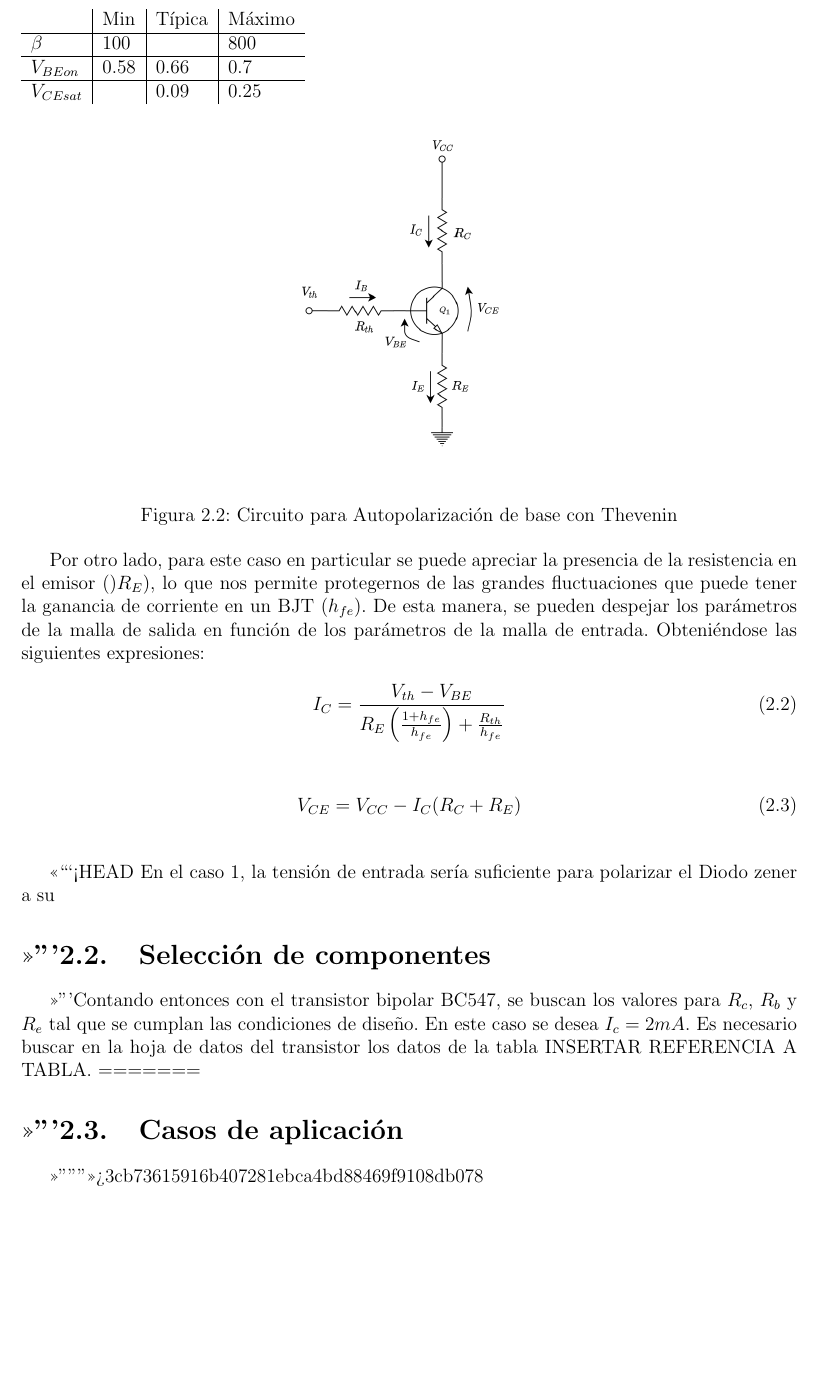
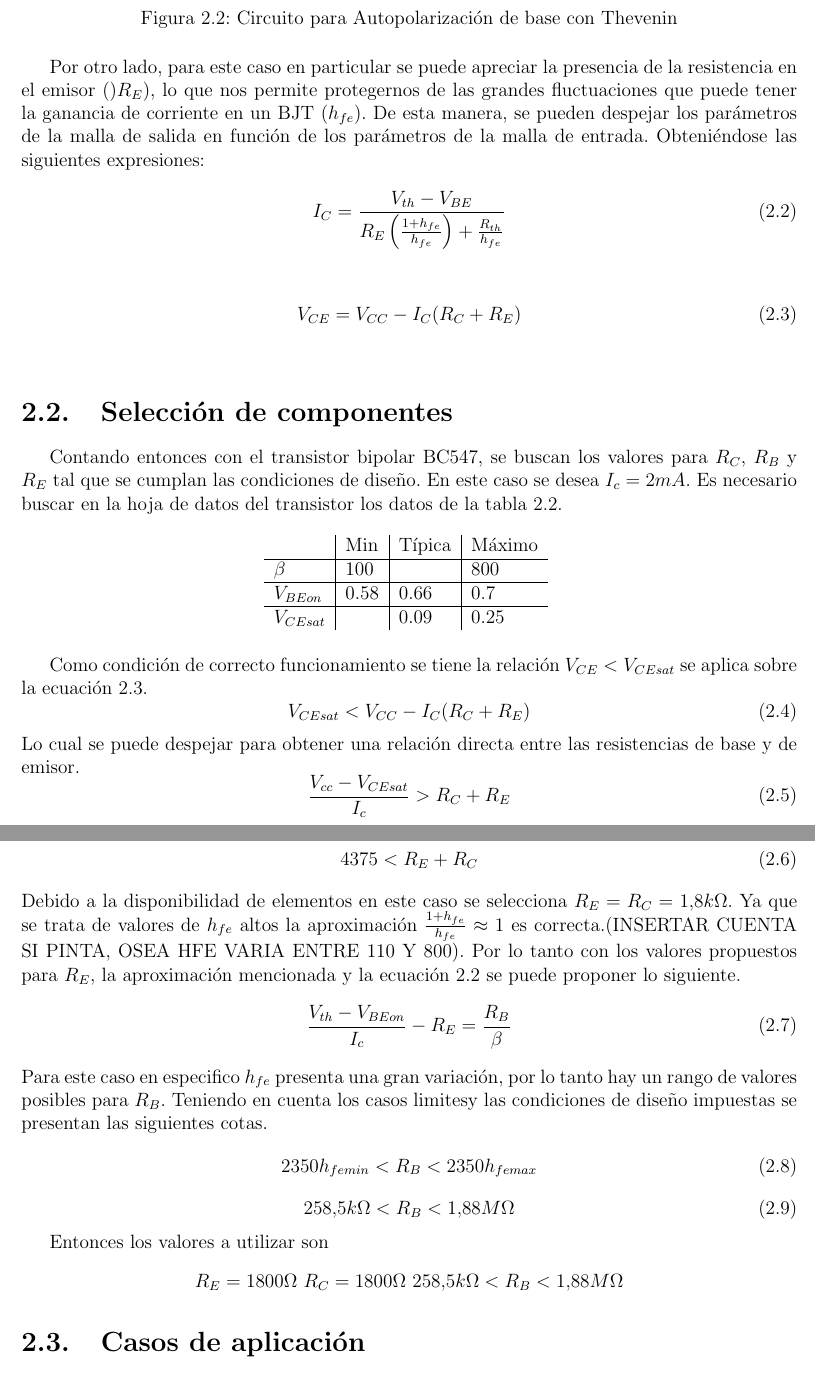
Before and after one commit to gcbertachini/Electro1, a LaTeX document (Trabajo Práctico 1/Informe/main.tex, which reads Trabajo Práctico 1/Informe/polarizacion_de_base/polarizacion_de_base.tex): part of page 6 of 6 before the commit and two parts of pages 6 and 7 of 7 after it, the two joined at a grey line, cut so that both start at the same text, the shorter picture padded with empty space. Compiled offline with pdfLaTeX.

Commit message:
Seleccion de componentes

```diff
--- a/Trabajo Práctico 1/Informe/polarizacion_de_base/polarizacion_de_base.tex
+++ b/Trabajo Práctico 1/Informe/polarizacion_de_base/polarizacion_de_base.tex
@@ -50,22 +50,52 @@ de entrada. Obteniéndose las siguientes expresiones: \par
 \vspace{8mm}
 \end{equation}
 
-
-<<<<<<< HEAD
-En el caso 1, la tensión de entrada sería suficiente para polarizar el Diodo zener a su
-
 \section{Selección de componentes}
 
-Contando entonces con el transistor bipolar BC547, se buscan los valores para $R_c$, $R_b$ y $R_e$ tal que se cumplan las condiciones de diseño.
-En este caso se desea $I_c =  2mA$. Es necesario buscar en la hoja de datos del transistor los datos de la tabla INSERTAR REFERENCIA A TABLA.
-\begin{table}[]
+Contando entonces con el transistor bipolar BC547, se buscan los valores para $R_C$, $R_B$ y $R_E$ tal que se cumplan las condiciones de diseño.
+En este caso se desea $I_c =  2mA$. Es necesario buscar en la hoja de datos del transistor los datos de la tabla \ref{table:parametros transistor}.
+\begin{table}[ht]
+    \centering
     \begin{tabular}{l|l|l|l}
                   & Min  & Típica & Máximo \\ \hline
     $\beta$       & 100  &        & 800    \\ \hline
     $V_{BEon}$    & 0.58 & 0.66   & 0.7    \\ \hline
     $V_{CEsat}$   &      & 0.09   & 0.25
     \end{tabular} \label{table:parametros transistor}
-    \end{table}
-=======
+\end{table}
+
+Como condición de correcto funcionamiento se tiene la relación $V_{CE} < V_{CEsat}$ se aplica sobre la ecuación \ref{eq_V_CE}.
+\begin{equation}
+    V_{CEsat}<V_{CC}-I_C(R_C+R_E)
+    \label{eq_V_CEsat}
+\end{equation}
+Lo cual se puede despejar para obtener una relación directa entre las resistencias de base y de emisor.
+\begin{equation}
+    \frac{V_{cc} -V_{CEsat}}{I_c} > R_C + R_E
+    \label{eq_cota_sup_RC_RE}
+\end{equation}
+Ahora aplicando el peor caso posible para $V_{CEsat}$ de la tabla \ref{table:parametros transistor} y teniendo en cuenta el valor deseado para $I_c$ se arriba a la cota superior para la suma entre las resistencias.
+\begin{equation}
+    4375< R_E + R_C
+    \label{cota_numerica}
+\end{equation}
+Debido a la disponibilidad de elementos en este caso se selecciona $R_E = R_C = 1.8k\Omega$.
+Ya que se trata de valores de $h_{fe}$ altos la aproximación $\frac{1+h_{fe}}{h_{fe}}\approx 1$ es correcta.(INSERTAR CUENTA SI PINTA, OSEA HFE VARIA ENTRE 110 Y 800). Por lo tanto con los valores propuestos para $R_E$, la aproximación mencionada y la ecuación \ref{eq_I_c} se puede proponer lo siguiente.
+\begin{equation}
+    \frac{V_{th} - V_{BEon}}{I_c} - R_E = \frac{R_B}{\beta}
+    \label{eq_relacion_R_B}
+\end{equation}
+Para este caso en especifico $h_{fe}$ presenta una gran variación, por lo tanto hay un rango de valores posibles para $R_B$. Teniendo en cuenta los casos limitesy las condiciones de diseño impuestas se presentan las siguientes cotas.
+\begin{equation}
+    2350 h_{fe min} < R_B < 2350 h_{fe max}
+\end{equation}
+\begin{equation}
+    258.5k\Omega < R_B < 1.88M\Omega
+\end{equation}
+
+Entonces los valores a utilizar son
+\begin{center}
+    $R_E = 1800\Omega$  $R_C = 1800\Omega$ $258.5k\Omega < R_B < 1.88M\Omega$
+\end{center}
+
 \section{Casos de aplicación}
->>>>>>> 3cb73615916b407281ebca4bd88469f9108db078
```
Also changed, not shown: Trabajo Práctico 1/Informe/caratula.tex (+1 -1 lines), Trabajo Práctico 1/Informe/main.pdf.
